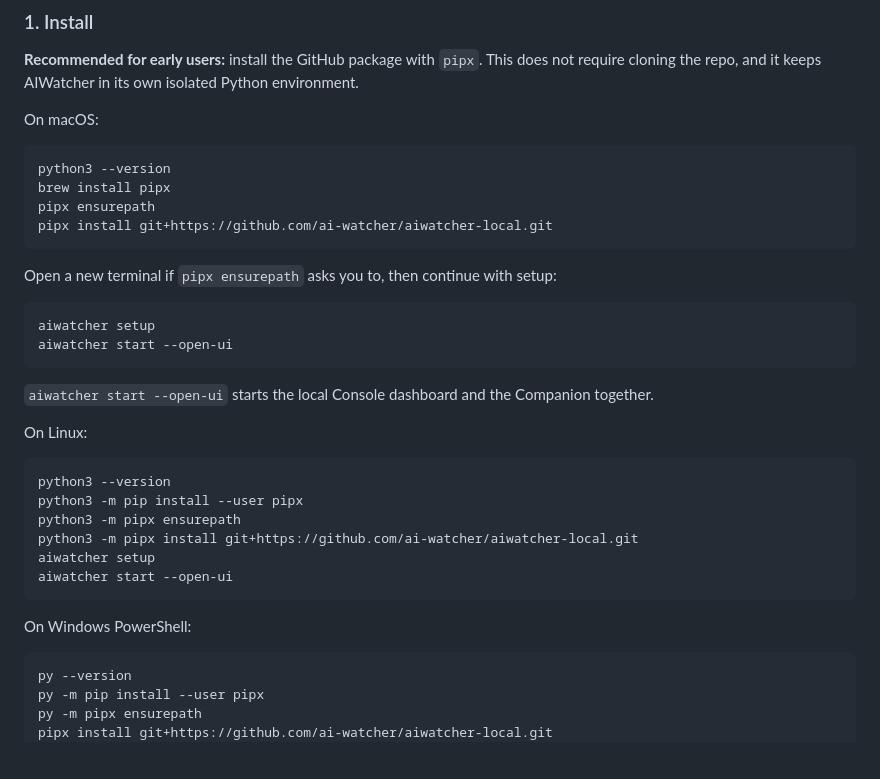
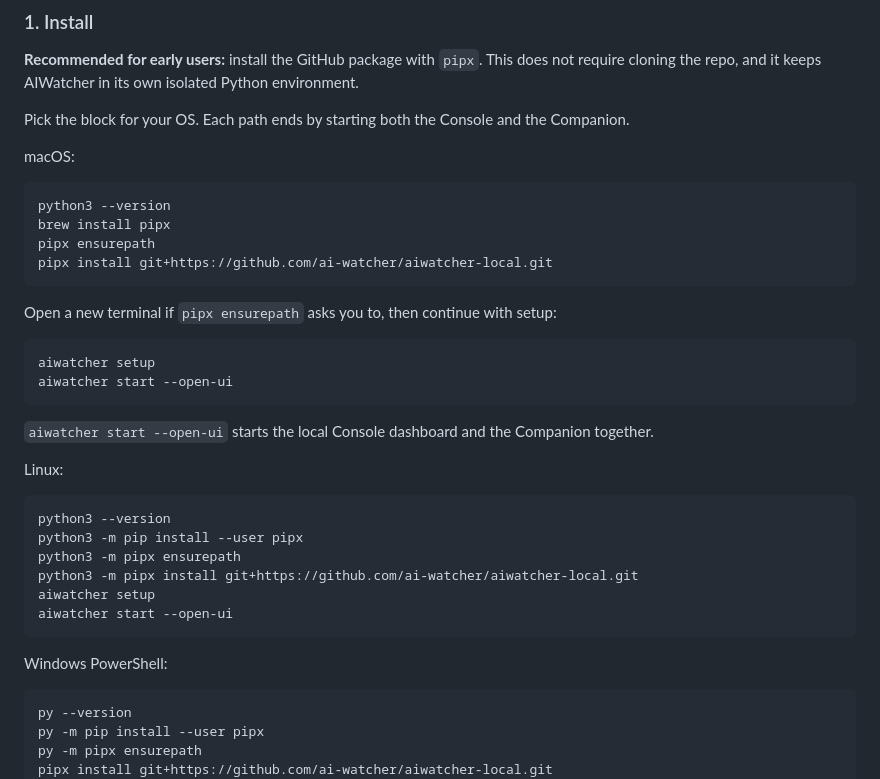
Before and after one commit to ai-watcher/aiwatcher-local, a Markdown page: README.md, the part around the change. Rendered like a GitHub page; blank space fills up the shorter version.

Commit message:
docs: clarify cross-platform install path

````diff
--- a/README.md
+++ b/README.md
@@ -64,7 +64,10 @@ reads and why, it should not read it.
 does not require cloning the repo, and it keeps AIWatcher in its own isolated
 Python environment.
 
-On macOS:
+Pick the block for your OS. Each path ends by starting both the Console and the
+Companion.
+
+macOS:
 
 ```sh
 python3 --version
@@ -83,7 +86,7 @@ aiwatcher start --open-ui
 `aiwatcher start --open-ui` starts the local Console dashboard and the
 Companion together.
 
-On Linux:
+Linux:
 
 ```sh
 python3 --version
@@ -94,7 +97,7 @@ aiwatcher setup
 aiwatcher start --open-ui
 ```
 
-On Windows PowerShell:
+Windows PowerShell:
 
 ```powershell
 py --version
````
Also changed, not shown: docs/RELEASE.md (+11 -4 lines).
